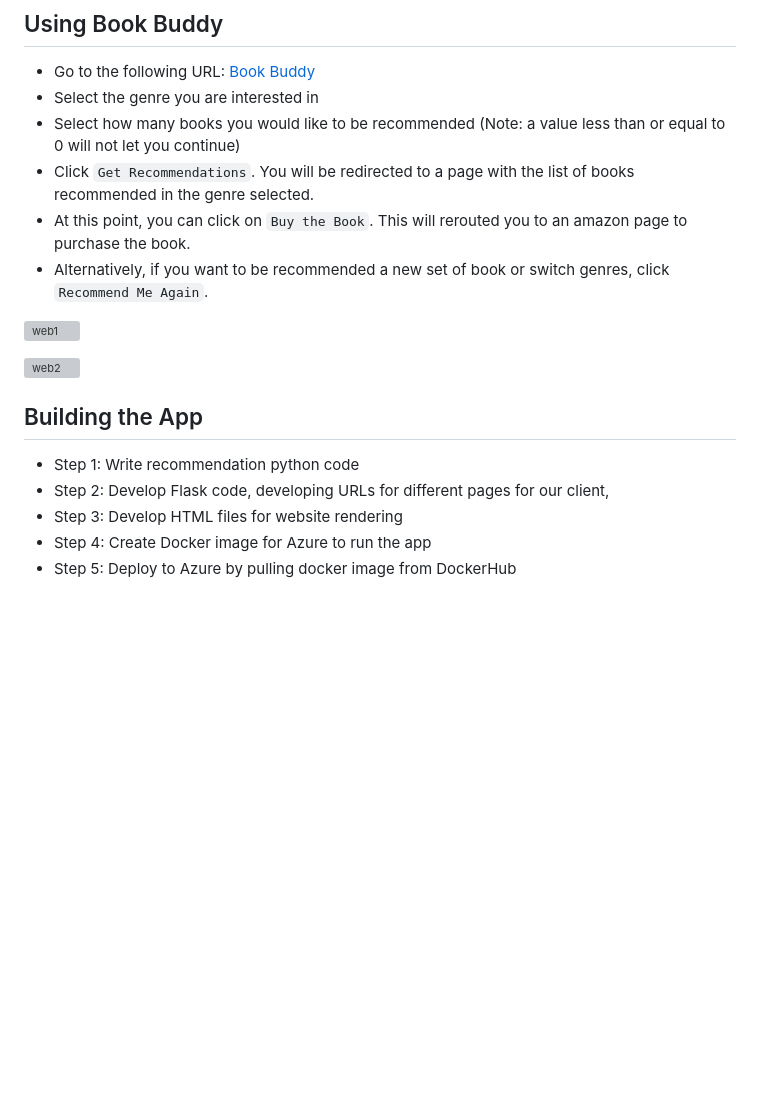
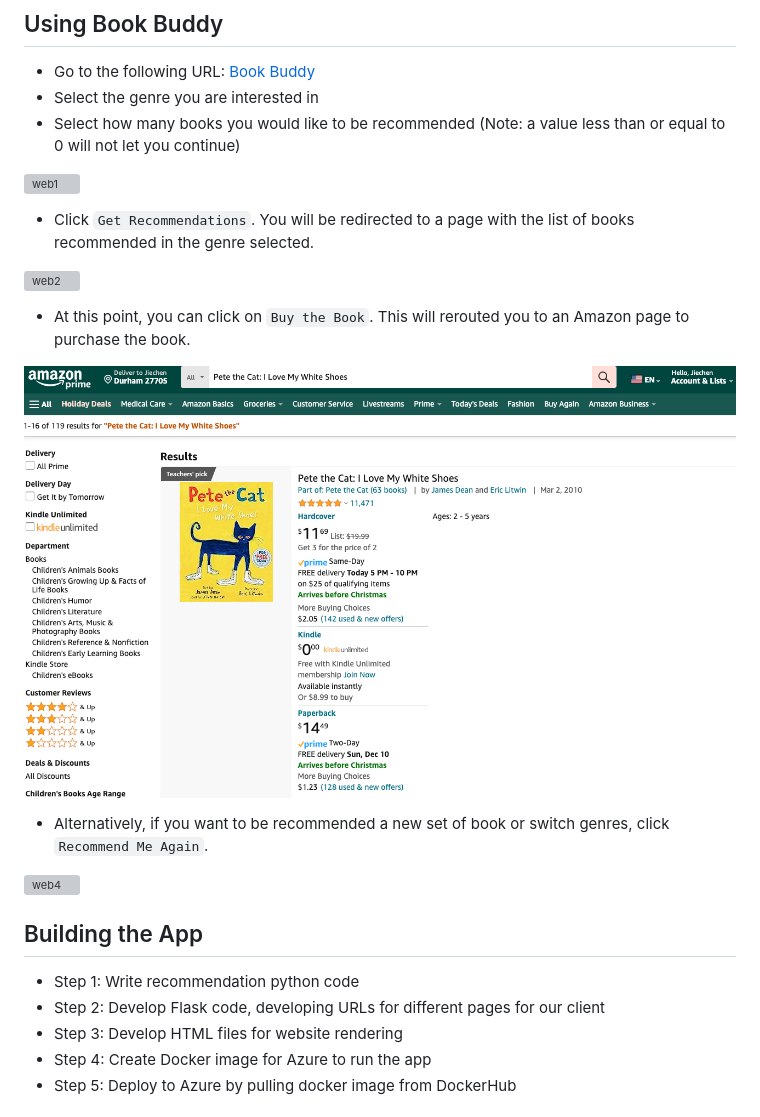
Before and after one commit to nogibjj/Final_LG_JL_KM, a Markdown page: README.md, the part around the change printed below. Rendered like a GitHub page; pictures changed too: imgs/web3.png (added); blank space fills up the shorter version; grey boxes are pictures that could not be loaded.

```diff
--- a/README.md
+++ b/README.md
@@ -17,18 +17,25 @@ recommendation.py performs the recommendation process for the app.
 * Go to the following URL: [Book Buddy](https://bookbuddy3.azurewebsites.net/)
 * Select the genre you are interested in
 * Select how many books you would like to be recommended (Note: a value less than or equal to 0 will not let you continue)
-* Click `Get Recommendations`. You will be redirected to a page with the list of books recommended in the genre selected.
-* At this point, you can click on `Buy the Book`. This will rerouted you to an amazon page to purchase the book.
-* Alternatively, if you want to be recommended a new set of book or switch genres, click `Recommend Me Again`.
 
 ![web1](imgs/web1.png)
 
+* Click `Get Recommendations`. You will be redirected to a page with the list of books recommended in the genre selected.
+
 ![web2](imgs/web2.png)
+
+* At this point, you can click on `Buy the Book`. This will rerouted you to an Amazon page to purchase the book.
+
+![web3](imgs/web3.png)
+
+* Alternatively, if you want to be recommended a new set of book or switch genres, click `Recommend Me Again`.
+
+![web4](imgs/web4.png)
 
 ## Building the App
 
 * Step 1: Write recommendation python code
-* Step 2: Develop Flask code, developing URLs for different pages for our client,
+* Step 2: Develop Flask code, developing URLs for different pages for our client
 * Step 3: Develop HTML files for website rendering
 * Step 4: Create Docker image for Azure to run the app
 * Step 5: Deploy to Azure by pulling docker image from DockerHub
```
Also changed, not shown: other parts of README.md (+2 -2 lines), 2 other files.
